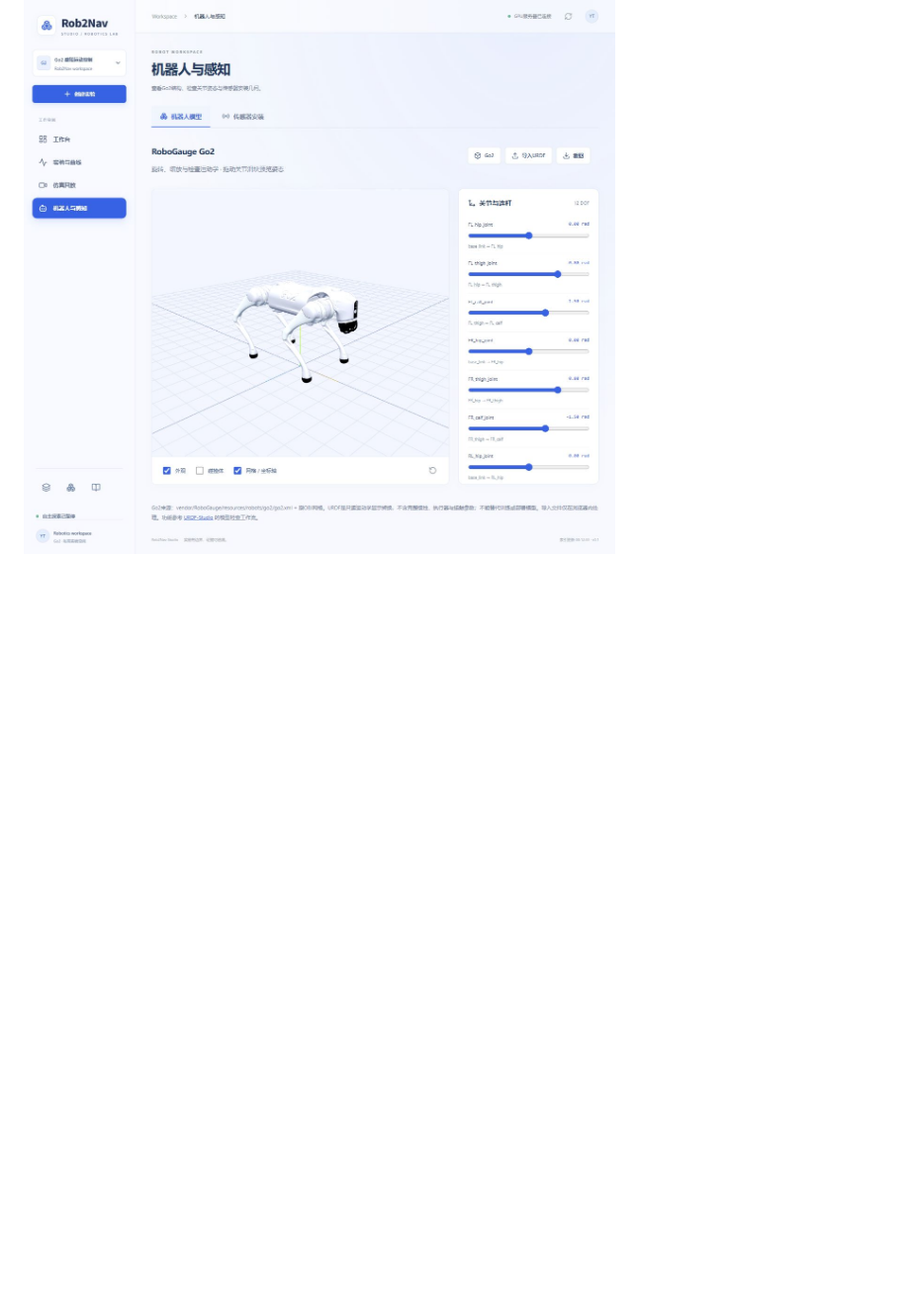
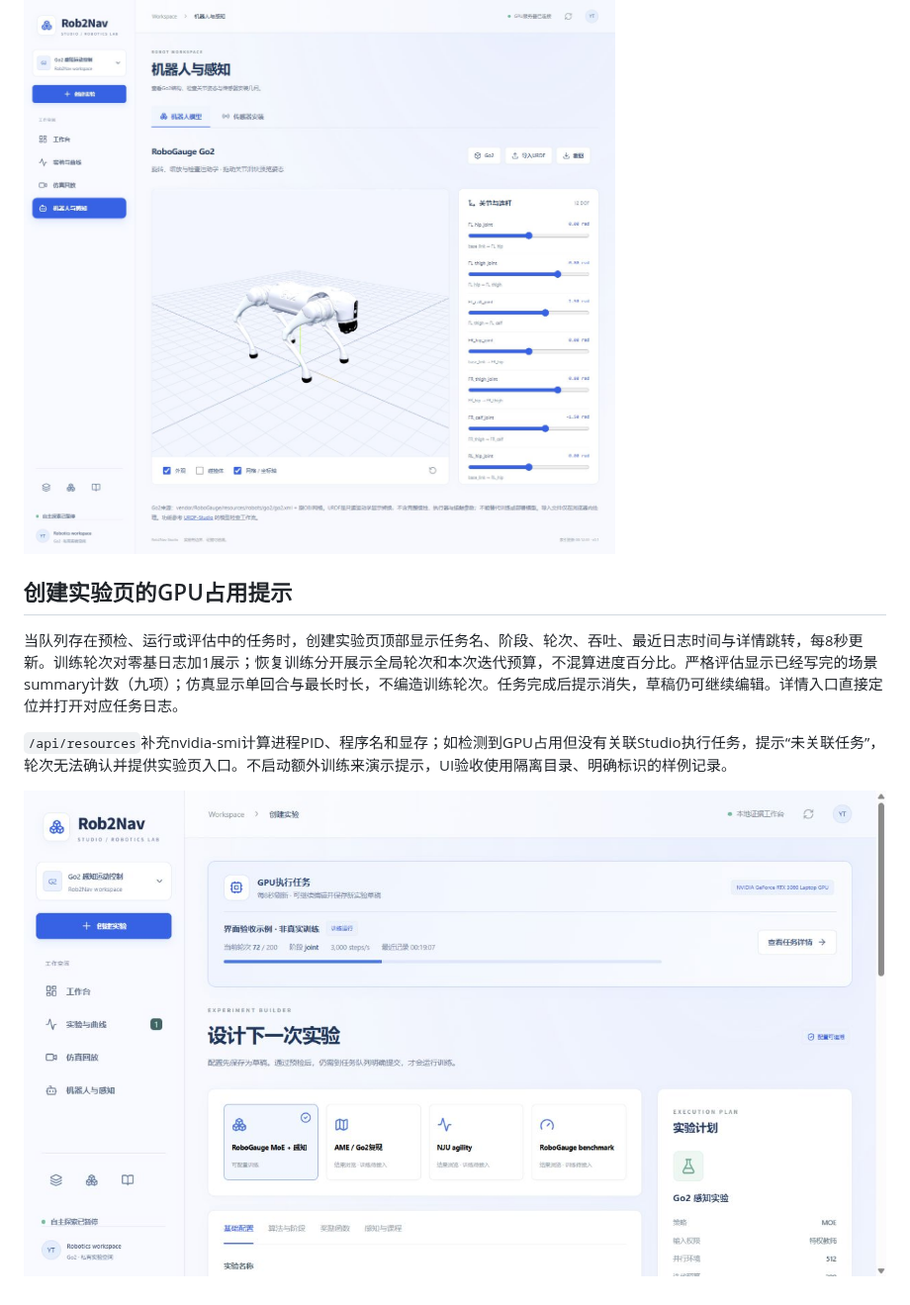
Before and after one commit to YuTaoV5/Rob2Nav, a Markdown page: studio/README.md, the part around the change. Shown at 99% size. Rendered like a GitHub page; pictures changed too: docs/assets/studio-gpu-banner-example.png (added); blank space fills up the shorter version.

Commit message:
feat(studio): show active GPU task progress in experiment builder

```diff
--- a/studio/README.md
+++ b/studio/README.md
@@ -105,3 +105,11 @@ cd studio/frontend && npm run build
 新增验证：模型12关节限位与网格完整性、两种窄桩最终课程逐几何一致、资产路径边界、非法难度/类型拒绝。完整后台17项测试通过；Web构建通过。浏览器检查三维Go2、关节/碰撞切换、20cm窄桩预览、研究中心跳转与本地URDF导入。自主探索与策略训练继续暂停。
 
 ![新版机器人查看器与主次导航](../docs/assets/studio-robot-viewer.png)
+
+## 创建实验页的GPU占用提示
+
+当队列存在预检、运行或评估中的任务时，创建实验页顶部显示任务名、阶段、轮次、吞吐、最近日志时间与详情跳转，每8秒更新。训练轮次对零基日志加1展示；恢复训练分开展示全局轮次和本次迭代预算，不混算进度百分比。严格评估显示已经写完的场景summary计数（九项）；仿真显示单回合与最长时长，不编造训练轮次。任务完成后提示消失，草稿仍可继续编辑。详情入口直接定位并打开对应任务日志。
+
+`/api/resources`补充nvidia-smi计算进程PID、程序名和显存；如检测到GPU占用但没有关联Studio执行任务，提示“未关联任务”，轮次无法确认并提供实验页入口。不启动额外训练来演示提示，UI验收使用隔离目录、明确标识的样例记录。
+
+![GPU任务提示条界面验收示例，非真实训练](../docs/assets/studio-gpu-banner-example.png)
```
Also changed, not shown: 4 other files.
